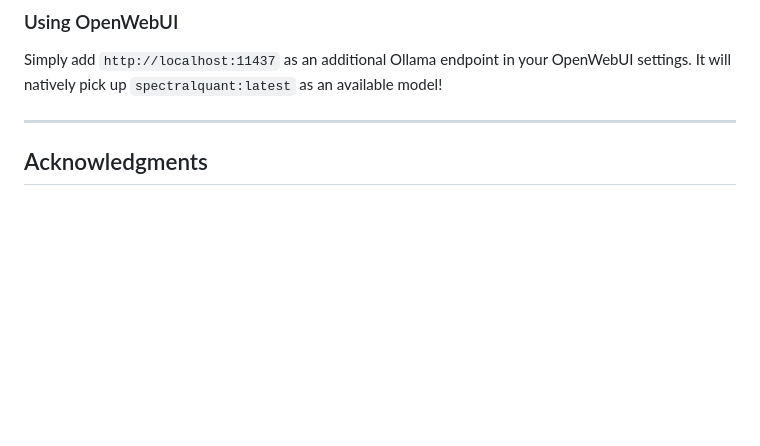
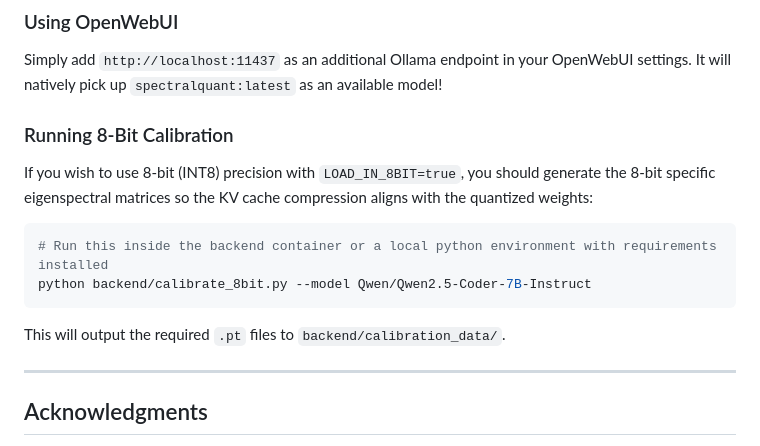
Before and after one commit to kruschdev/SpectralQuant-Ollama-Bridge, a Markdown page: README.md, the part around the change. Drawn GitHub-style; blank space fills up the shorter version.

Commit message:
docs: add 8-bit calibration instructions

````diff
--- a/README.md
+++ b/README.md
@@ -104,6 +104,16 @@ curl http://localhost:11437/api/generate -d '{
 
 Simply add `http://localhost:11437` as an additional Ollama endpoint in your OpenWebUI settings. It will natively pick up `spectralquant:latest` as an available model!
 
+### Running 8-Bit Calibration
+
+If you wish to use 8-bit (INT8) precision with `LOAD_IN_8BIT=true`, you should generate the 8-bit specific eigenspectral matrices so the KV cache compression aligns with the quantized weights:
+
+```bash
+# Run this inside the backend container or a local python environment with requirements installed
+python backend/calibrate_8bit.py --model Qwen/Qwen2.5-Coder-7B-Instruct
+```
+This will output the required `.pt` files to `backend/calibration_data/`.
+
 ---
 
 ## Acknowledgments
````
